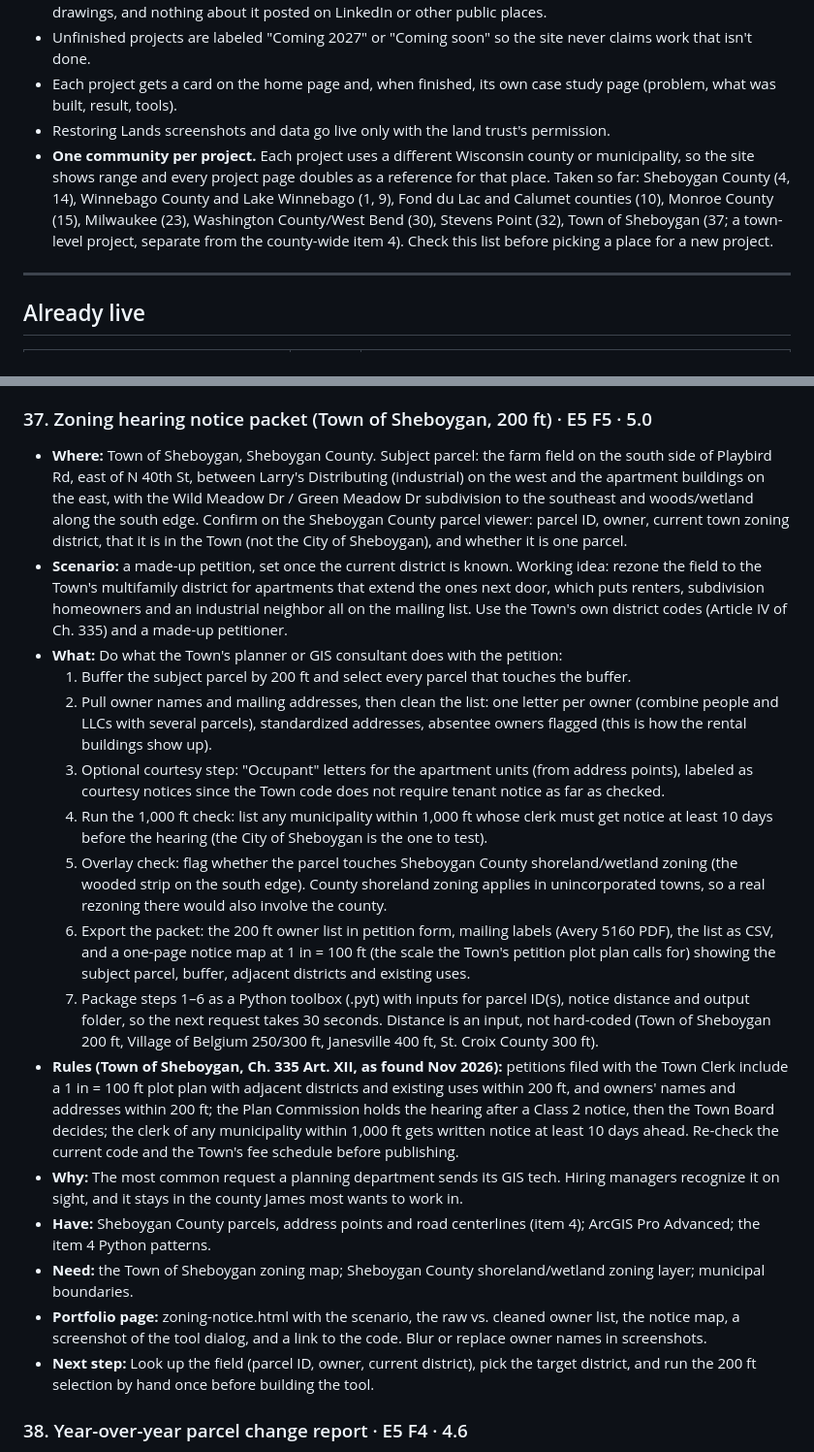
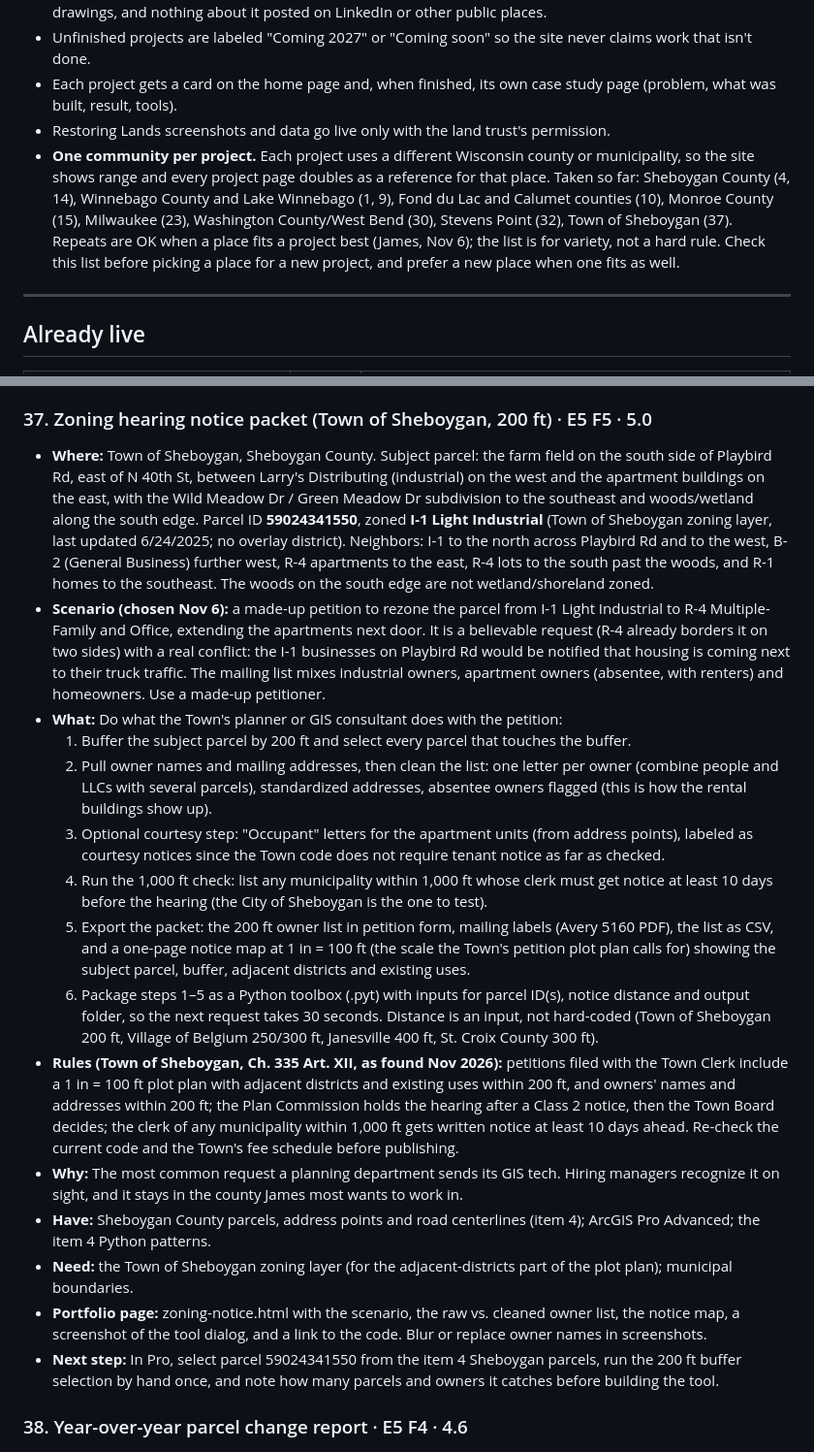
Before and after one commit to krauskajames/krauskajames.github.io, a Markdown page: ROADMAP.md, 2 parts joined by grey strips. Shown at 97% size. Rendered like a GitHub page.

Commit message:
Roadmap: item 37 parcel 59024341550, I-1 -> R-4; repeats allowed
Co-Authored-By: Claude Opus 5.5 <noreply@anthropic.com>
Claude-Session: https://claude.ai/code/session_01WmAumCD2fx6SeMDegY5JWr

```diff
--- a/ROADMAP.md
+++ b/ROADMAP.md
@@ -33,7 +33,7 @@ Each idea gets two scores from 1 to 5:
 - Unfinished projects are labeled "Coming 2027" or "Coming soon" so the site never claims work that isn't done.
 - Each project gets a card on the home page and, when finished, its own case study page (problem, what was built, result, tools).
 - Restoring Lands screenshots and data go live only with the land trust's permission.
-- **One community per project.** Each project uses a different Wisconsin county or municipality, so the site shows range and every project page doubles as a reference for that place. Taken so far: Sheboygan County (4, 14), Winnebago County and Lake Winnebago (1, 9), Fond du Lac and Calumet counties (10), Monroe County (15), Milwaukee (23), Washington County/West Bend (30), Stevens Point (32), Town of Sheboygan (37; a town-level project, separate from the county-wide item 4). Check this list before picking a place for a new project.
+- **One community per project.** Each project uses a different Wisconsin county or municipality, so the site shows range and every project page doubles as a reference for that place. Taken so far: Sheboygan County (4, 14), Winnebago County and Lake Winnebago (1, 9), Fond du Lac and Calumet counties (10), Monroe County (15), Milwaukee (23), Washington County/West Bend (30), Stevens Point (32), Town of Sheboygan (37). Repeats are OK when a place fits a project best (James, Nov 6); the list is for variety, not a hard rule. Check this list before picking a place for a new project, and prefer a new place when one fits as well.
 
 ---
 
@@ -157,22 +157,21 @@ Folded into the Parcel and NG911 QA toolkit (Nov 2, 2026) so the SQL work runs o
 *Numbered 37–45 so the other items keep their numbers. All nine score Tier 1: each is a task a county land-records or planning office does every week, and each reuses tools already on hand (the item 4 QA scripts, the PostGIS database, ArcGIS Pro Advanced). Under the one-community-per-project rule, items 38–45 each still need their own county (they were first written for Sheboygan); the Wisconsin Statewide Parcel Map covers every county.*
 
 ### 37. Zoning hearing notice packet (Town of Sheboygan, 200 ft) · E5 F5 · 5.0
-- **Where:** Town of Sheboygan, Sheboygan County. Subject parcel: the farm field on the south side of Playbird Rd, east of N 40th St, between Larry's Distributing (industrial) on the west and the apartment buildings on the east, with the Wild Meadow Dr / Green Meadow Dr subdivision to the southeast and woods/wetland along the south edge. Confirm on the Sheboygan County parcel viewer: parcel ID, owner, current town zoning district, that it is in the Town (not the City of Sheboygan), and whether it is one parcel.
-- **Scenario:** a made-up petition, set once the current district is known. Working idea: rezone the field to the Town's multifamily district for apartments that extend the ones next door, which puts renters, subdivision homeowners and an industrial neighbor all on the mailing list. Use the Town's own district codes (Article IV of Ch. 335) and a made-up petitioner.
+- **Where:** Town of Sheboygan, Sheboygan County. Subject parcel: the farm field on the south side of Playbird Rd, east of N 40th St, between Larry's Distributing (industrial) on the west and the apartment buildings on the east, with the Wild Meadow Dr / Green Meadow Dr subdivision to the southeast and woods/wetland along the south edge. Parcel ID **59024341550**, zoned **I-1 Light Industrial** (Town of Sheboygan zoning layer, last updated 6/24/2025; no overlay district). Neighbors: I-1 to the north across Playbird Rd and to the west, B-2 (General Business) further west, R-4 apartments to the east, R-4 lots to the south past the woods, and R-1 homes to the southeast. The woods on the south edge are not wetland/shoreland zoned.
+- **Scenario (chosen Nov 6):** a made-up petition to rezone the parcel from I-1 Light Industrial to R-4 Multiple-Family and Office, extending the apartments next door. It is a believable request (R-4 already borders it on two sides) with a real conflict: the I-1 businesses on Playbird Rd would be notified that housing is coming next to their truck traffic. The mailing list mixes industrial owners, apartment owners (absentee, with renters) and homeowners. Use a made-up petitioner.
 - **What:** Do what the Town's planner or GIS consultant does with the petition:
   1. Buffer the subject parcel by 200 ft and select every parcel that touches the buffer.
   2. Pull owner names and mailing addresses, then clean the list: one letter per owner (combine people and LLCs with several parcels), standardized addresses, absentee owners flagged (this is how the rental buildings show up).
   3. Optional courtesy step: "Occupant" letters for the apartment units (from address points), labeled as courtesy notices since the Town code does not require tenant notice as far as checked.
   4. Run the 1,000 ft check: list any municipality within 1,000 ft whose clerk must get notice at least 10 days before the hearing (the City of Sheboygan is the one to test).
-  5. Overlay check: flag whether the parcel touches Sheboygan County shoreland/wetland zoning (the wooded strip on the south edge). County shoreland zoning applies in unincorporated towns, so a real rezoning there would also involve the county.
-  6. Export the packet: the 200 ft owner list in petition form, mailing labels (Avery 5160 PDF), the list as CSV, and a one-page notice map at 1 in = 100 ft (the scale the Town's petition plot plan calls for) showing the subject parcel, buffer, adjacent districts and existing uses.
-  7. Package steps 1–6 as a Python toolbox (.pyt) with inputs for parcel ID(s), notice distance and output folder, so the next request takes 30 seconds. Distance is an input, not hard-coded (Town of Sheboygan 200 ft, Village of Belgium 250/300 ft, Janesville 400 ft, St. Croix County 300 ft).
+  5. Export the packet: the 200 ft owner list in petition form, mailing labels (Avery 5160 PDF), the list as CSV, and a one-page notice map at 1 in = 100 ft (the scale the Town's petition plot plan calls for) showing the subject parcel, buffer, adjacent districts and existing uses.
+  6. Package steps 1–5 as a Python toolbox (.pyt) with inputs for parcel ID(s), notice distance and output folder, so the next request takes 30 seconds. Distance is an input, not hard-coded (Town of Sheboygan 200 ft, Village of Belgium 250/300 ft, Janesville 400 ft, St. Croix County 300 ft).
 - **Rules (Town of Sheboygan, Ch. 335 Art. XII, as found Nov 2026):** petitions filed with the Town Clerk include a 1 in = 100 ft plot plan with adjacent districts and existing uses within 200 ft, and owners' names and addresses within 200 ft; the Plan Commission holds the hearing after a Class 2 notice, then the Town Board decides; the clerk of any municipality within 1,000 ft gets written notice at least 10 days ahead. Re-check the current code and the Town's fee schedule before publishing.
 - **Why:** The most common request a planning department sends its GIS tech. Hiring managers recognize it on sight, and it stays in the county James most wants to work in.
 - **Have:** Sheboygan County parcels, address points and road centerlines (item 4); ArcGIS Pro Advanced; the item 4 Python patterns.
-- **Need:** the Town of Sheboygan zoning map; Sheboygan County shoreland/wetland zoning layer; municipal boundaries.
+- **Need:** the Town of Sheboygan zoning layer (for the adjacent-districts part of the plot plan); municipal boundaries.
 - **Portfolio page:** zoning-notice.html with the scenario, the raw vs. cleaned owner list, the notice map, a screenshot of the tool dialog, and a link to the code. Blur or replace owner names in screenshots.
-- **Next step:** Look up the field (parcel ID, owner, current district), pick the target district, and run the 200 ft selection by hand once before building the tool.
+- **Next step:** In Pro, select parcel 59024341550 from the item 4 Sheboygan parcels, run the 200 ft buffer selection by hand once, and note how many parcels and owners it catches before building the tool.
 
 ### 38. Year-over-year parcel change report · E5 F4 · 4.6
 - **What:** Two years of the Wisconsin Statewide Parcel Map for Sheboygan County (e.g. V11 and V12), compared in PostGIS: new splits and combinations, owner changes, parcels whose geometry moved, with a change map.
```
